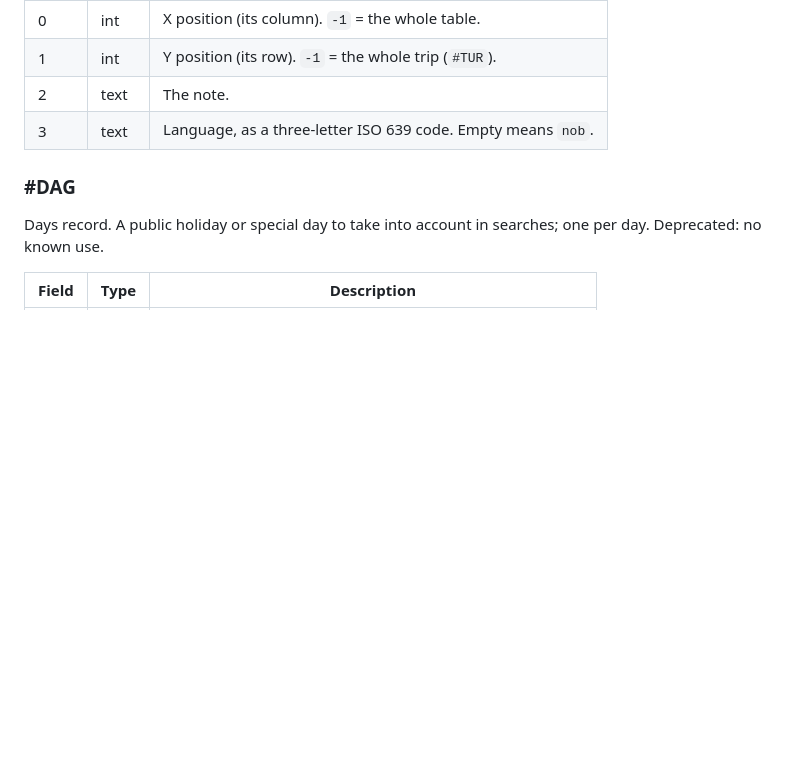
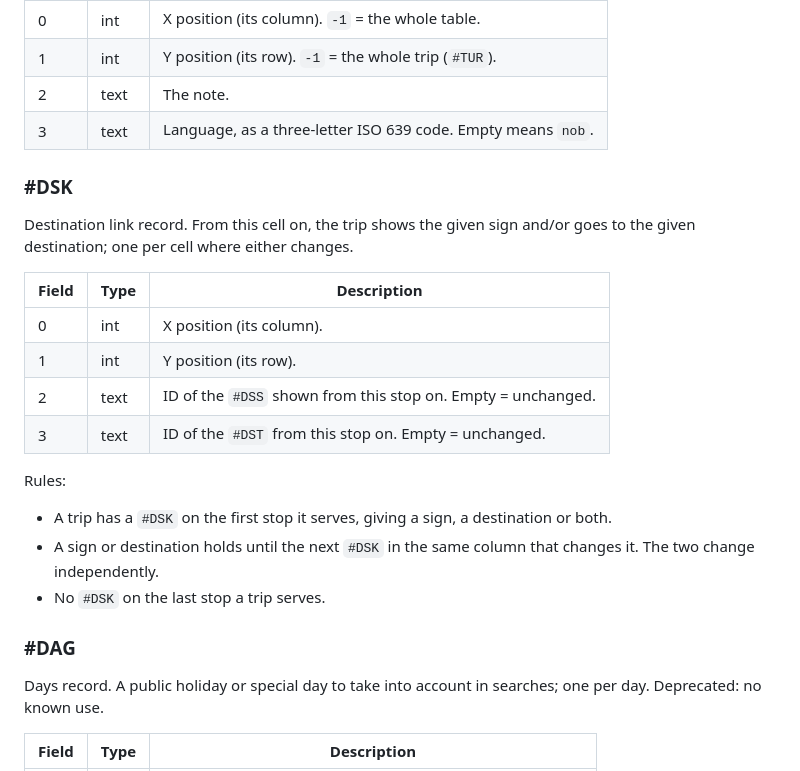
Before and after one commit to johanwzh/nepos, a Markdown page: docs/ern/ern-standard.md, the part around one of its changes. GitHub-like rendering; blank space fills up the shorter version.

```diff
--- a/docs/ern/ern-standard.md
+++ b/docs/ern/ern-standard.md
@@ -492,6 +520,23 @@ Booking note record. A note on how to book; one per position and language. It be
 | 1 | int | Y position (its row). `-1` = the whole trip (`#TUR`). |
 | 2 | text | The note. |
 | 3 | text | Language, as a three-letter ISO 639 code. Empty means `nob`. |
+
+### #DSK
+
+Destination link record. From this cell on, the trip shows the given sign and/or goes to the given destination; one per cell where either changes.
+
+| Field | Type | Description |
+|---|---|---|
+| 0 | int | X position (its column). |
+| 1 | int | Y position (its row). |
+| 2 | text | ID of the `#DSS` shown from this stop on. Empty = unchanged. |
+| 3 | text | ID of the `#DST` from this stop on. Empty = unchanged. |
+
+Rules:
+
+- A trip has a `#DSK` on the first stop it serves, giving a sign, a destination or both.
+- A sign or destination holds until the next `#DSK` in the same column that changes it. The two change independently.
+- No `#DSK` on the last stop a trip serves.
 
 ### #DAG
 
```
Also changed, not shown: other parts of docs/ern/ern-standard.md (+111 -0 lines).
